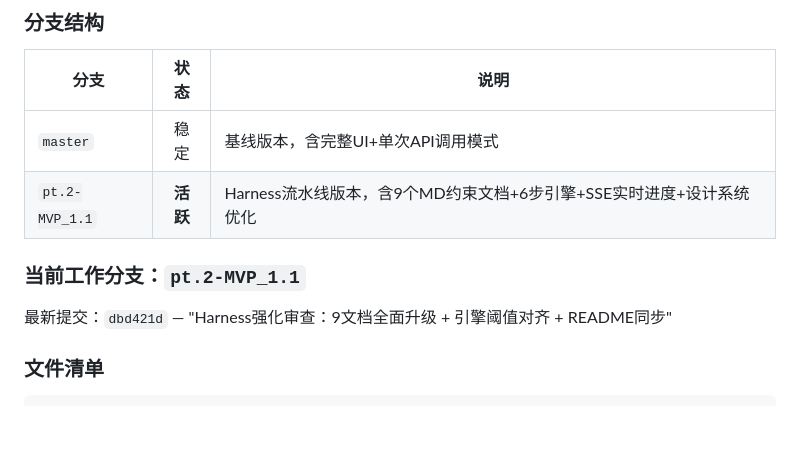
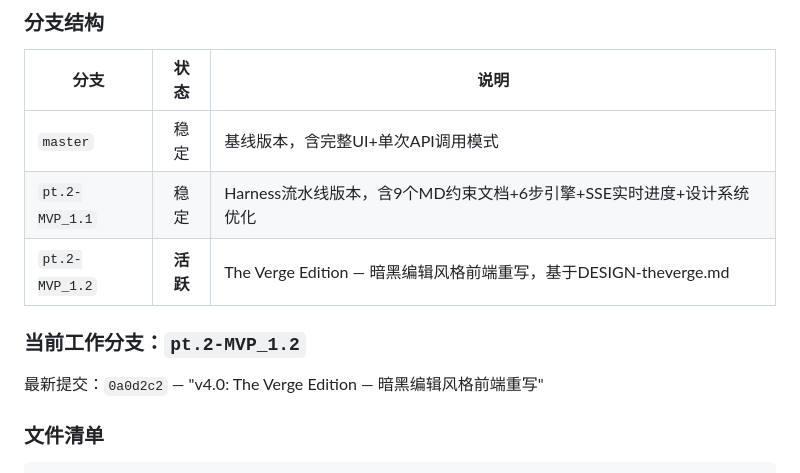
Before and after one commit to CRUCIFIxyz/AI-Manga-Studio, a Markdown page: HANDOFF.md, the part around the change. GitHub-like rendering; blank space fills up the shorter version.

Commit message:
docs: HANDOFF更新 pt.2-MVP_1.2 分支信息

```diff
--- a/HANDOFF.md
+++ b/HANDOFF.md
@@ -39,11 +39,12 @@ D:\作业\全球数字创业\
 | 分支 | 状态 | 说明 |
 |------|:--:|------|
 | `master` | 稳定 | 基线版本，含完整UI+单次API调用模式 |
-| `pt.2-MVP_1.1` | **活跃** | Harness流水线版本，含9个MD约束文档+6步引擎+SSE实时进度+设计系统优化 |
+| `pt.2-MVP_1.1` | 稳定 | Harness流水线版本，含9个MD约束文档+6步引擎+SSE实时进度+设计系统优化 |
+| `pt.2-MVP_1.2` | **活跃** | The Verge Edition — 暗黑编辑风格前端重写，基于DESIGN-theverge.md |
 
-### 当前工作分支：`pt.2-MVP_1.1`
+### 当前工作分支：`pt.2-MVP_1.2`
 
-最新提交：`dbd421d` — "Harness强化审查：9文档全面升级 + 引擎阈值对齐 + README同步"
+最新提交：`0a0d2c2` — "v4.0: The Verge Edition — 暗黑编辑风格前端重写"
 
 ### 文件清单
 
```
